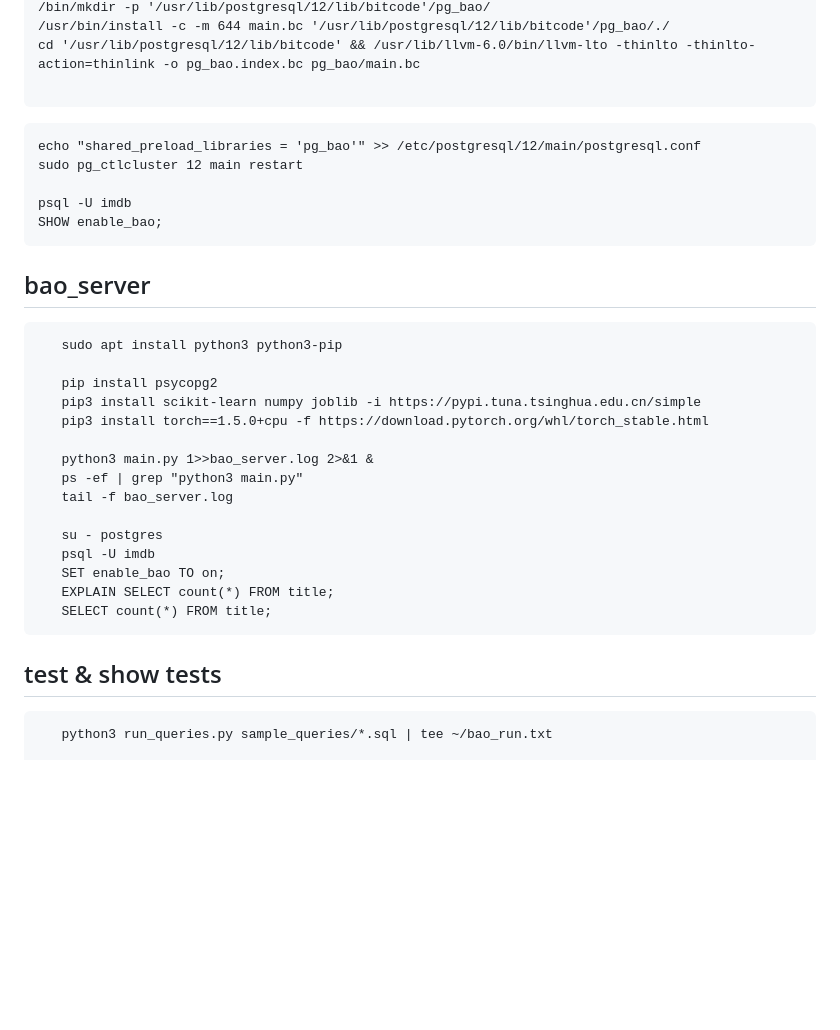
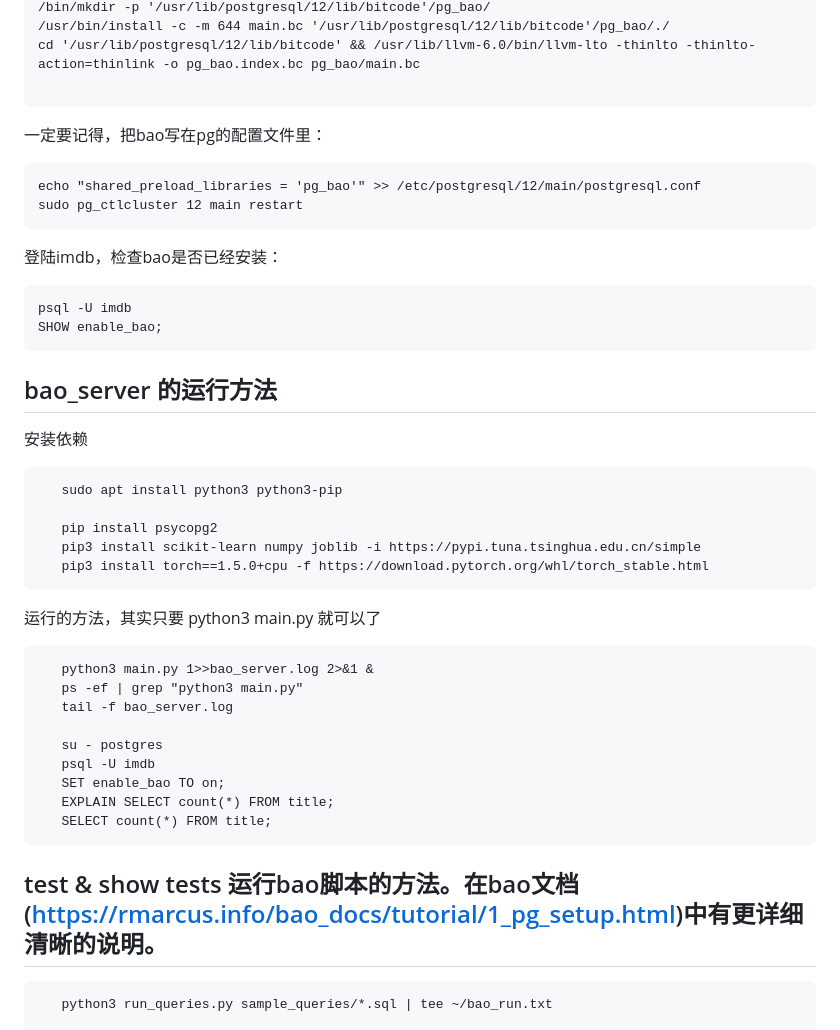
Before and after one commit to happp-hap/notes, a Markdown page: ubuntu-pg12-bao-install.md, the part around the change printed below. GitHub-like rendering; blank space fills up the shorter version.

````diff
--- a/ubuntu-pg12-bao-install.md
+++ b/ubuntu-pg12-bao-install.md
@@ -152,21 +173,31 @@ gcc -Wall -Wmissing-prototypes -Wpointer-arith -Wdeclaration-after-statement -We
 cd '/usr/lib/postgresql/12/lib/bitcode' && /usr/lib/llvm-6.0/bin/llvm-lto -thinlto -thinlto-action=thinlink -o pg_bao.index.bc pg_bao/main.bc
 
 ```
+
+   一定要记得，把bao写在pg的配置文件里：
+
     echo "shared_preload_libraries = 'pg_bao'" >> /etc/postgresql/12/main/postgresql.conf
     sudo pg_ctlcluster 12 main restart
+
+   登陆imdb，检查bao是否已经安装：
 
     psql -U imdb
     SHOW enable_bao;
 
 
-## bao_server
+## bao_server 的运行方法
+
+   安装依赖
 ```
    sudo apt install python3 python3-pip
 
    pip install psycopg2
    pip3 install scikit-learn numpy joblib -i https://pypi.tuna.tsinghua.edu.cn/simple
    pip3 install torch==1.5.0+cpu -f https://download.pytorch.org/whl/torch_stable.html
+```
 
+运行的方法，其实只要 python3 main.py 就可以了
+```
    python3 main.py 1>>bao_server.log 2>&1 &
    ps -ef | grep "python3 main.py"
    tail -f bao_server.log
@@ -177,7 +208,7 @@ cd '/usr/lib/postgresql/12/lib/bitcode' && /usr/lib/llvm-6.0/bin/llvm-lto -thinl
    EXPLAIN SELECT count(*) FROM title;
    SELECT count(*) FROM title;
 ```
-## test & show tests
+## test & show tests 运行bao脚本的方法。在bao文档(https://rmarcus.info/bao_docs/tutorial/1_pg_setup.html)中有更详细清晰的说明。
 ```
    python3 run_queries.py sample_queries/*.sql | tee ~/bao_run.txt
 
````
Also changed, not shown: other parts of ubuntu-pg12-bao-install.md (+33 -12 lines).
